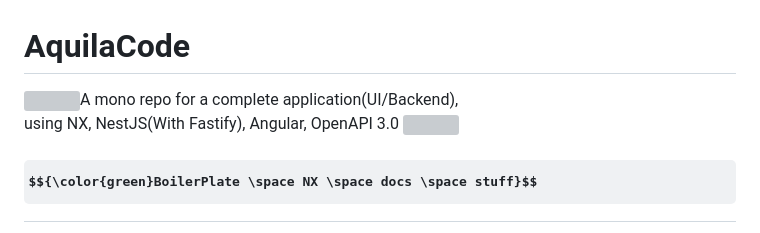
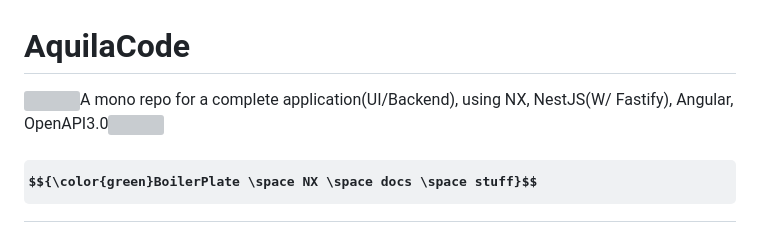
Before and after one commit to jacobmott/AquilaCode, a Markdown page: README.md, the part around the change. GitHub-like rendering; some formulas as TeX source; grey boxes are pictures that could not be loaded.

```diff
--- a/README.md
+++ b/README.md
@@ -1,6 +1,6 @@
 # AquilaCode
 
-<img src="https://pngimg.com/uploads/rockets/rockets_PNG101054.png" width="25" />A mono repo for a complete application(UI/Backend), <br>using NX, NestJS(With Fastify), Angular, OpenAPI 3.0 <img src="https://pngimg.com/uploads/rockets/rockets_PNG101054.png" width="25" />
+<img src="https://pngimg.com/uploads/rockets/rockets_PNG101054.png" width="25" />A mono repo for a complete application(UI/Backend), using NX, NestJS(W/ Fastify), Angular, OpenAPI3.0<img src="https://pngimg.com/uploads/rockets/rockets_PNG101054.png" width="25" />
 
 
 # $${\color{green}BoilerPlate \space NX \space docs \space stuff}$$
```
